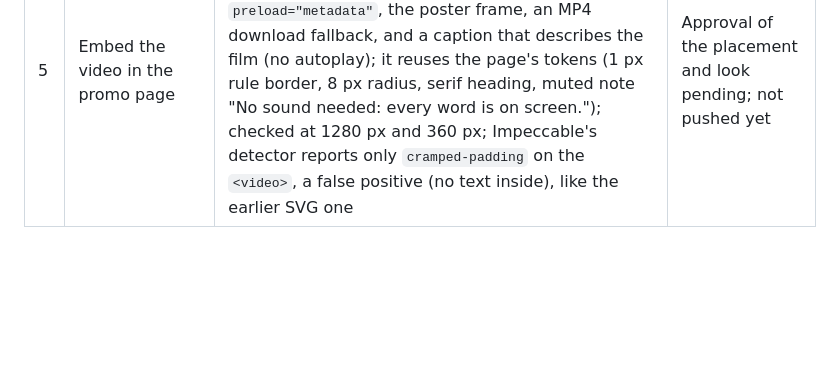
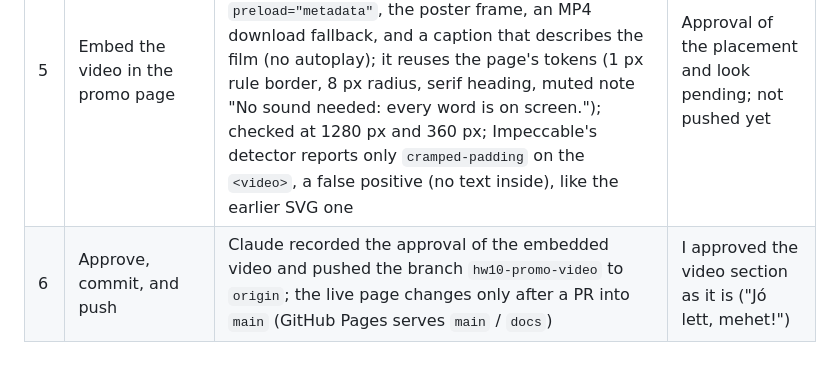
Before and after one commit to esst-prog2/surveyguard, a Markdown page: PROCESS.md, the part around the change. GitHub-like rendering; blank space fills up the shorter version.

Commit message:
HW10 step 6: video section approved, push
Co-Authored-By: Claude Opus 5.5 <noreply@anthropic.com>

```diff
--- a/PROCESS.md
+++ b/PROCESS.md
@@ -34,3 +34,4 @@
 | 3 | HyperFrames: three storylines | Claude started the `hyperframes` skill (usage beacon run; plan usage 79% session, 73% weekly left); its story rule for a promo film over ~15 s is three different storylines in words, the person picks, nothing is built before; written to `promo/video/STORYLINES.md` (and `C:\tools\hf\sg-promo`): A "Spot the one who didn't read" (the page's answer grid rebuilds into the real charts; recommended), B "One number lands" (kinetic type on the beat), C "Before and after" (split screen; needs real Streamlit screens); assumptions: 28-32 s, 1920×1080, 30 fps, no voiceover, quiet local sound design | Pending: which storyline |
 | 4 | Make the 30-second promo video with HyperFrames | The user picked storyline A; Claude wrote `SPEC.md` (1920×1080, 30 fps, 900 frames, the page's own look, 8 shots), built the project in `C:\tools\hf\sg-promo-build` (root + 8 scene files, brand fonts as woff2, the four real chart PNGs), ran `hyperframes check` (fixed line holds, sub-28 px labels, a 2.19:1 contrast, an occluded verb, the empty frame 0, a label over a column header) and `snapshot --review` (beats, seams, phone), wrote `REVIEW.md`, then `hyperframes render`: `docs/video/surveyguard-promo.mp4`, H.264, 1920×1080, 30 fps, 30.0 s, 4.7 MB, rendered in 1 min 20 s; poster `docs/video/surveyguard-promo-poster.jpg`; the project source is in `promo/video/project/`; the film is silent on purpose (no music source here: no HeyGen sign-in, no local model; the skill says deliver silent rather than synthesize audio) | I picked storyline A ("Spot the one who didn't read") |
 | 5 | Embed the video in the promo page | Claude added a section "The idea in 30 seconds" to `docs/index.html` between the proof strip and "What it is for": a `<video>` with controls, `muted`, `playsinline`, `preload="metadata"`, the poster frame, an MP4 download fallback, and a caption that describes the film (no autoplay); it reuses the page's tokens (1 px rule border, 8 px radius, serif heading, muted note "No sound needed: every word is on screen."); checked at 1280 px and 360 px; Impeccable's detector reports only `cramped-padding` on the `<video>`, a false positive (no text inside), like the earlier SVG one | Approval of the placement and look pending; not pushed yet |
+| 6 | Approve, commit, and push | Claude recorded the approval of the embedded video and pushed the branch `hw10-promo-video` to `origin`; the live page changes only after a PR into `main` (GitHub Pages serves `main` / `docs`) | I approved the video section as it is ("Jó lett, mehet!") |
```
Also changed, not shown: PLANNING_LOG.md (+1 -0 lines).
